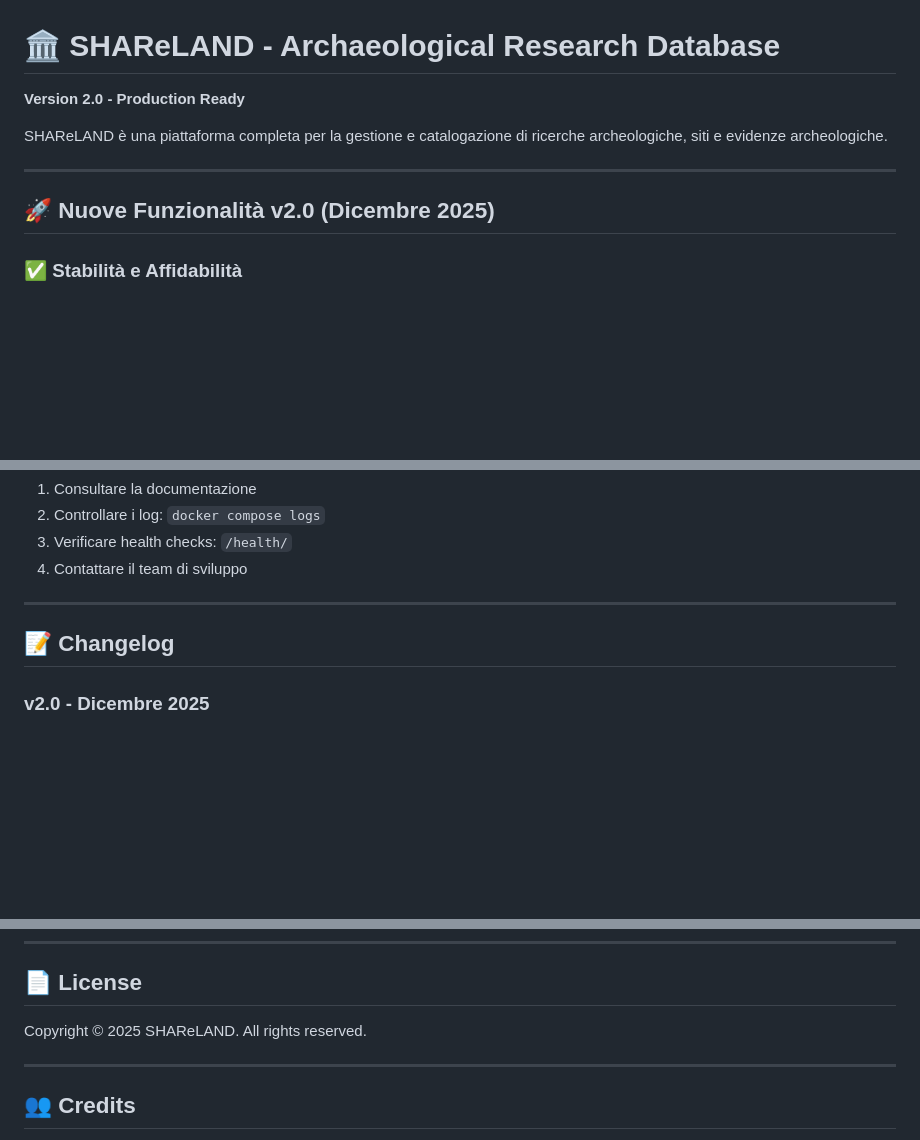
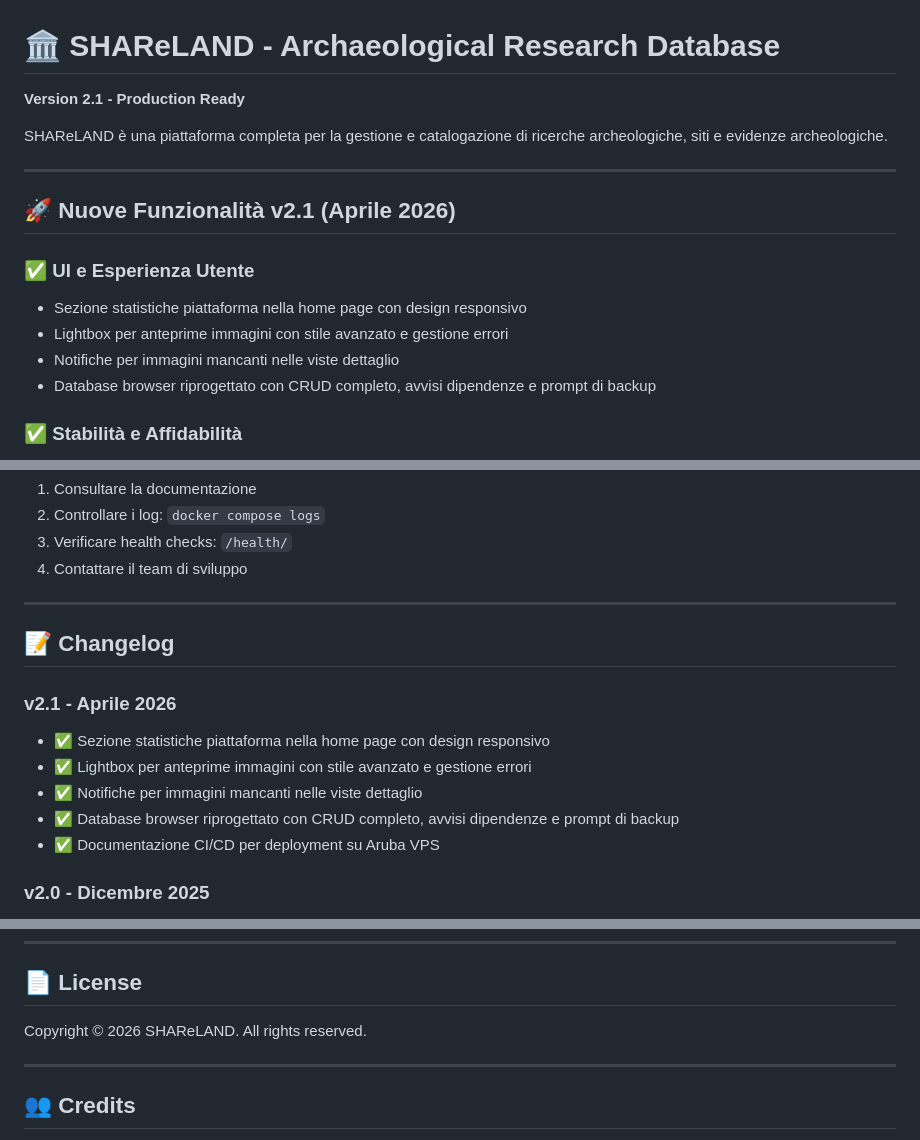
Before and after one commit to ergin84/SHAReLAND_v.1.0, a Markdown page: README.md, 3 parts joined by grey strips. Drawn GitHub-style; blank space fills up the shorter version.

Commit message:
Update README for version 2.1 release with new features and copyright year

```diff
--- a/README.md
+++ b/README.md
@@ -1,12 +1,18 @@
 # 🏛️ SHAReLAND - Archaeological Research Database
 
-**Version 2.0 - Production Ready**
+**Version 2.1 - Production Ready**
 
 SHAReLAND è una piattaforma completa per la gestione e catalogazione di ricerche archeologiche, siti e evidenze archeologiche.
 
 ---
 
-## 🚀 Nuove Funzionalità v2.0 (Dicembre 2025)
+## 🚀 Nuove Funzionalità v2.1 (Aprile 2026)
+
+### ✅ UI e Esperienza Utente
+- Sezione statistiche piattaforma nella home page con design responsivo
+- Lightbox per anteprime immagini con stile avanzato e gestione errori
+- Notifiche per immagini mancanti nelle viste dettaglio
+- Database browser riprogettato con CRUD completo, avvisi dipendenze e prompt di backup
 
 ### ✅ Stabilità e Affidabilità
 - Sistema completo di error handling
@@ -396,6 +402,13 @@ Per assistenza tecnica:
 
 ## 📝 Changelog
 
+### v2.1 - Aprile 2026
+- ✅ Sezione statistiche piattaforma nella home page con design responsivo
+- ✅ Lightbox per anteprime immagini con stile avanzato e gestione errori
+- ✅ Notifiche per immagini mancanti nelle viste dettaglio
+- ✅ Database browser riprogettato con CRUD completo, avvisi dipendenze e prompt di backup
+- ✅ Documentazione CI/CD per deployment su Aruba VPS
+
 ### v2.0 - Dicembre 2025
 - ✅ Sistema completo error handling
 - ✅ Rate limiting e protezione DDoS
@@ -421,7 +434,7 @@ Per assistenza tecnica:
 
 ## 📄 License
 
-Copyright © 2025 SHAReLAND. All rights reserved.
+Copyright © 2026 SHAReLAND. All rights reserved.
 
 ---
 
```
